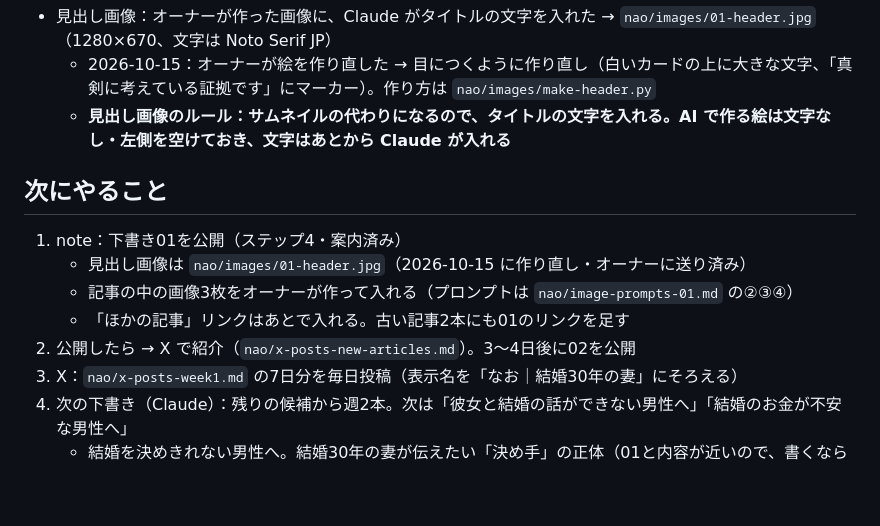
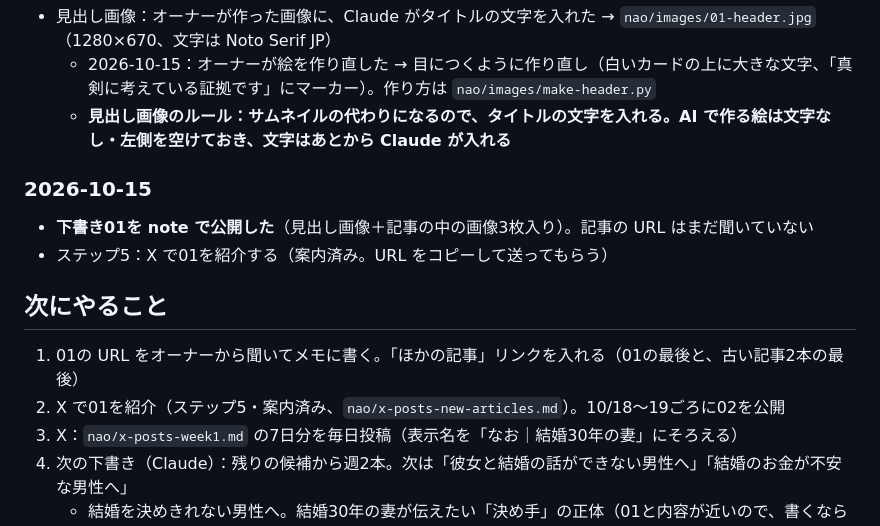
Before and after one commit to chi330-lab/love-animal-shindan, a Markdown page: brands/nao.md, the part around the change. Rendered like a GitHub page; blank space fills up the shorter version.

Commit message:
Nao memo: draft 01 published
Co-Authored-By: Claude Opus 5.5 <noreply@anthropic.com>
Claude-Session: https://claude.ai/code/session_01AESfzsEKybeqr6zTkGH6bc

```diff
--- a/brands/nao.md
+++ b/brands/nao.md
@@ -53,12 +53,13 @@
   - 2026-10-15：オーナーが絵を作り直した → 目につくように作り直し（白いカードの上に大きな文字、「真剣に考えている証拠です」にマーカー）。作り方は `nao/images/make-header.py`
   - **見出し画像のルール：サムネイルの代わりになるので、タイトルの文字を入れる。AI で作る絵は文字なし・左側を空けておき、文字はあとから Claude が入れる**
 
+### 2026-10-15
+- **下書き01を note で公開した**（見出し画像＋記事の中の画像3枚入り）。記事の URL はまだ聞いていない
+- ステップ5：X で01を紹介する（案内済み。URL をコピーして送ってもらう）
+
 ## 次にやること
-1. note：下書き01を公開（ステップ4・案内済み）
-   - 見出し画像は `nao/images/01-header.jpg`（2026-10-15 に作り直し・オーナーに送り済み）
-   - 記事の中の画像3枚をオーナーが作って入れる（プロンプトは `nao/image-prompts-01.md` の②③④）
-   - 「ほかの記事」リンクはあとで入れる。古い記事2本にも01のリンクを足す
-2. 公開したら → X で紹介（`nao/x-posts-new-articles.md`）。3〜4日後に02を公開
+1. 01の URL をオーナーから聞いてメモに書く。「ほかの記事」リンクを入れる（01の最後と、古い記事2本の最後）
+2. X で01を紹介（ステップ5・案内済み、`nao/x-posts-new-articles.md`）。10/18〜19ごろに02を公開
 3. X：`nao/x-posts-week1.md` の7日分を毎日投稿（表示名を「なお｜結婚30年の妻」にそろえる）
 4. 次の下書き（Claude）：残りの候補から週2本。次は「彼女と結婚の話ができない男性へ」「結婚のお金が不安な男性へ」
    - 結婚を決めきれない男性へ。結婚30年の妻が伝えたい「決め手」の正体（01と内容が近いので、書くなら違う切り口で）
```
